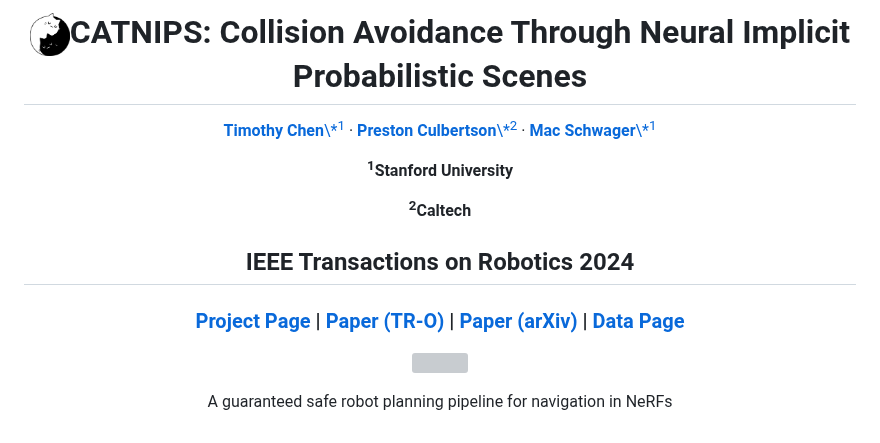
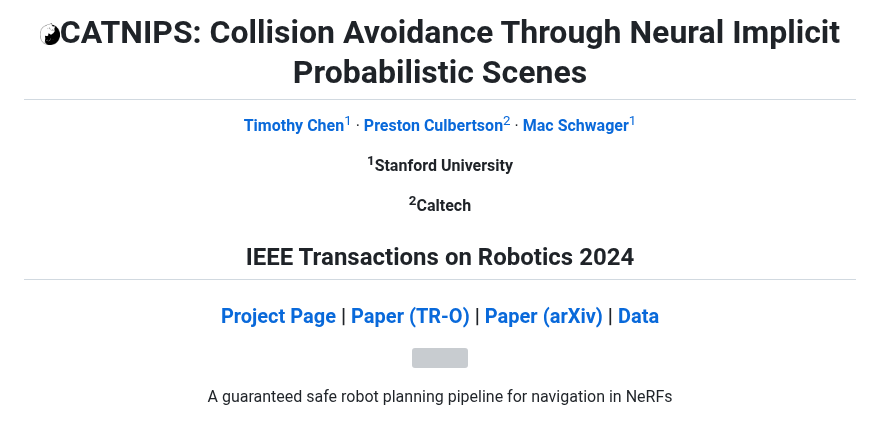
Before and after one commit to chengine/catnips, a Markdown page: README.md, the part around the change. Drawn GitHub-style; grey boxes are pictures that could not be loaded.

```diff
--- a/README.md
+++ b/README.md
@@ -11,18 +11,18 @@ in IEEE Transactions on Robotics (2024)
 
 <p align="center">
 
-  <h1 align="center"><img src="imgs/cat.jpg" width="40">CATNIPS: Collision Avoidance Through Neural Implicit Probabilistic Scenes</h1>
+  <h1 align="center"><img src="imgs/cat.jpg" width="20">CATNIPS: Collision Avoidance Through Neural Implicit Probabilistic Scenes</h1>
   <p align="center">
-    <a href="https://msl.stanford.edu/people/timchen"><strong>Timothy Chen</strong>\*<sup>1</sup></a>
+    <a href="https://msl.stanford.edu/people/timchen"><strong>Timothy Chen</strong><sup>1</sup></a>
     ·
-    <a href="https://www.its.caltech.edu/~pculbert/"><strong>Preston Culbertson</strong>\*<sup>2</sup></a>
+    <a href="https://www.its.caltech.edu/~pculbert/"><strong>Preston Culbertson</strong><sup>2</sup></a>
     ·
-    <a href="https://web.stanford.edu/~schwager/"><strong>Mac Schwager</strong>\*<sup>1</sup></a>
+    <a href="https://web.stanford.edu/~schwager/"><strong>Mac Schwager</strong><sup>1</sup></a>
   </p>
   <p align="center"><strong><sup>1</sup>Stanford University</strong></p>
   <p align="center"><strong><sup>2</sup>Caltech</strong></p>
   <h2 align="center">IEEE Transactions on Robotics 2024</h2>
-  <h3 align="center"><a href="https://chengine.github.io/catnips"> Project Page</a> | <a href="https://ieeexplore.ieee.org/document/10494911">Paper (TR-O)</a> | <a href="https://arxiv.org/abs/2302.12931">Paper (arXiv)</a> | <a href="https://drive.google.com/drive/folders/11O7o5811NJIaSq5jC7dqwMteKWDD3QtL?usp=sharing">Data Page</a></h3>
+  <h3 align="center"><a href="https://chengine.github.io/catnips"> Project Page</a> | <a href="https://ieeexplore.ieee.org/document/10494911">Paper (TR-O)</a> | <a href="https://arxiv.org/abs/2302.12931">Paper (arXiv)</a> | <a href="https://drive.google.com/drive/folders/11O7o5811NJIaSq5jC7dqwMteKWDD3QtL?usp=sharing">Data</a></h3>
   <div align="center"></div>
 </p>
 <p align="center">
```
